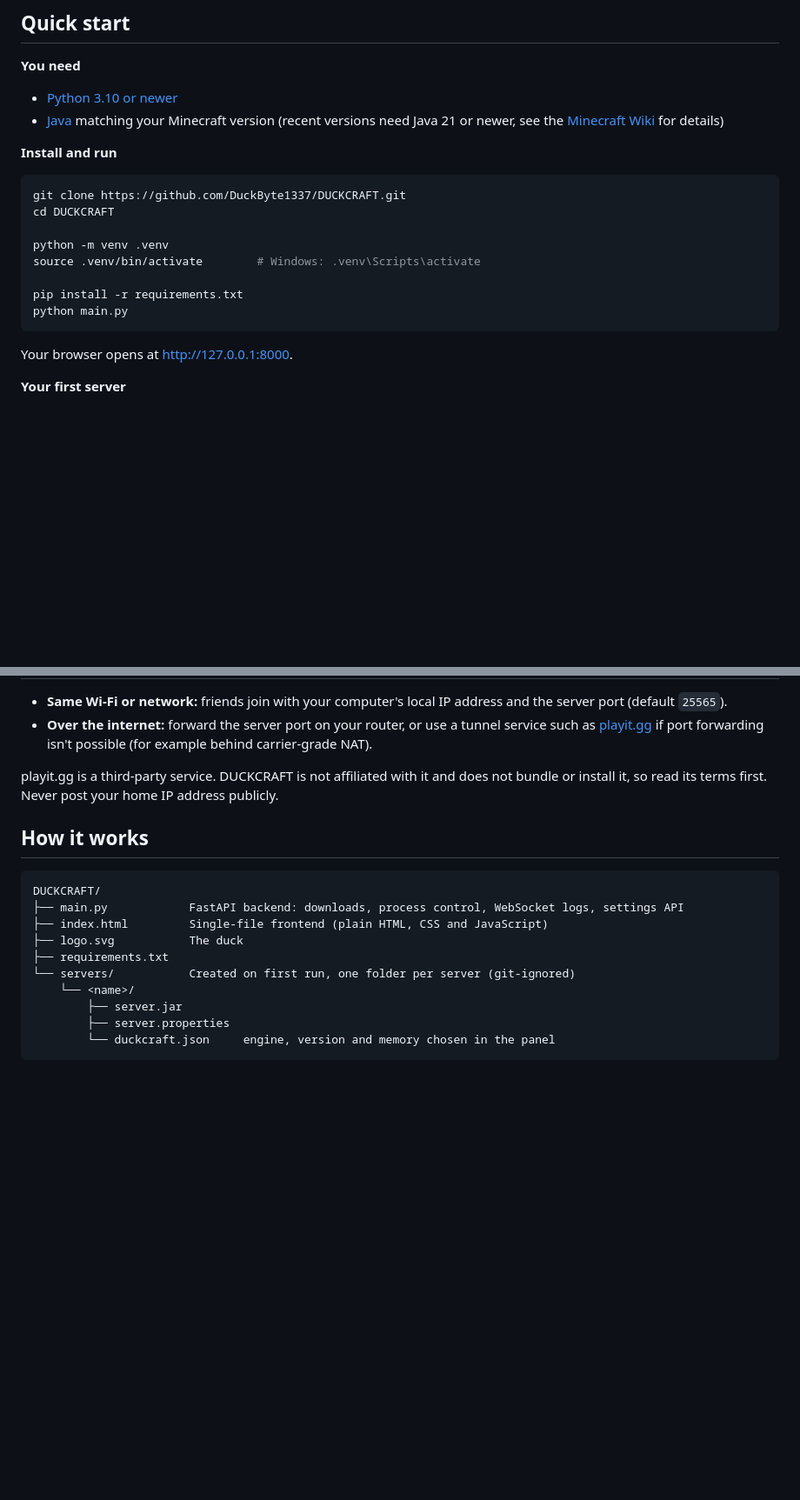
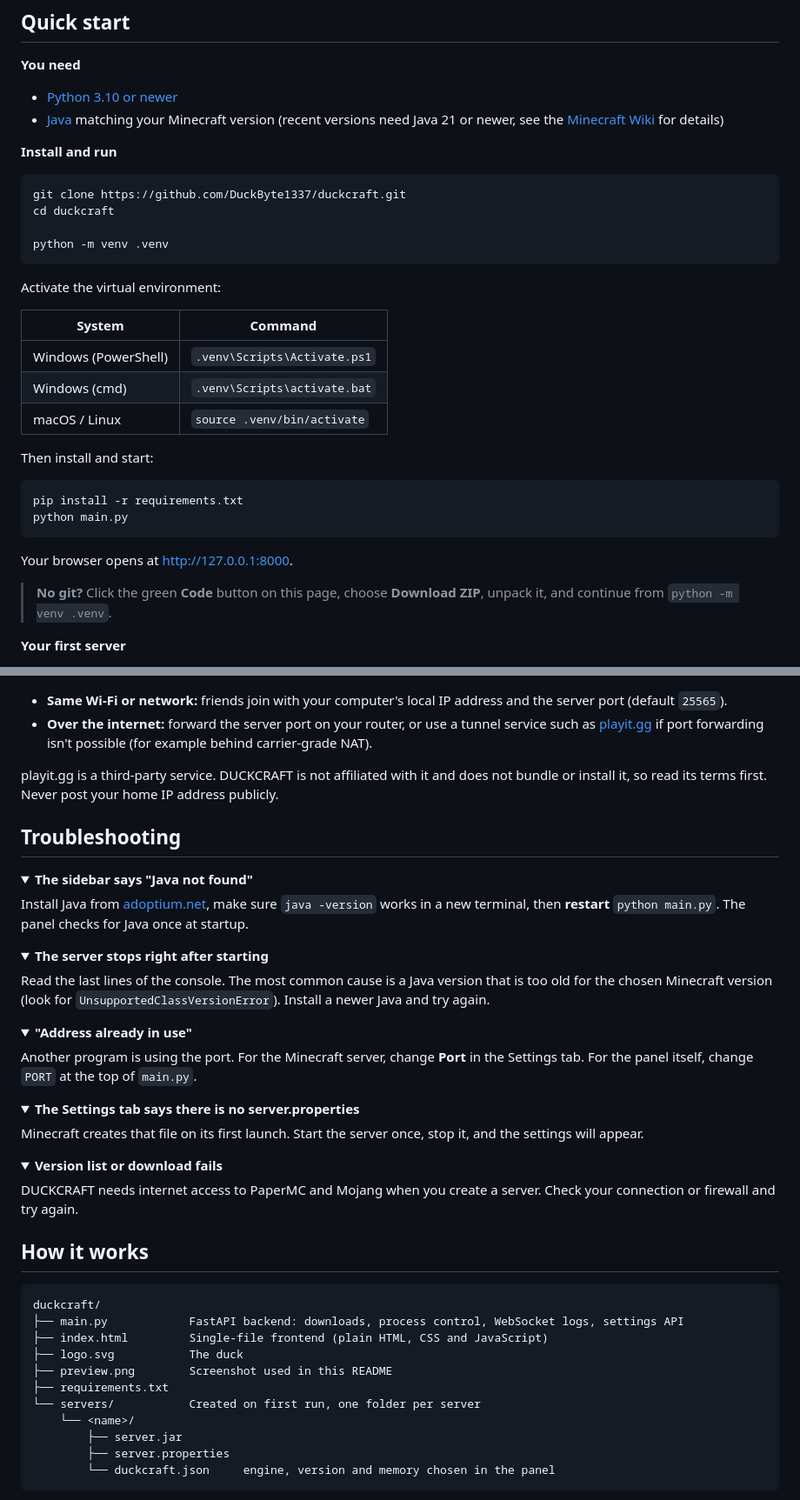
Before and after one commit to DuckByte1337/duckcraft, a Markdown page: README.md, 2 parts joined by grey strips. Shown at 87% size. GitHub-like rendering; folded sections open; blank space fills up the shorter version.

````diff
--- a/README.md
+++ b/README.md
@@ -46,17 +52,30 @@ Setting up a Minecraft server usually means downloading a jar from somewhere, wr
 **Install and run**
 
 ```bash
-git clone https://github.com/DuckByte1337/DUCKCRAFT.git
-cd DUCKCRAFT
+git clone https://github.com/DuckByte1337/duckcraft.git
+cd duckcraft
 
 python -m venv .venv
-source .venv/bin/activate        # Windows: .venv\Scripts\activate
+```
 
+Activate the virtual environment:
+
+| System | Command |
+|---|---|
+| Windows (PowerShell) | `.venv\Scripts\Activate.ps1` |
+| Windows (cmd) | `.venv\Scripts\activate.bat` |
+| macOS / Linux | `source .venv/bin/activate` |
+
+Then install and start:
+
+```bash
 pip install -r requirements.txt
 python main.py
 ```
 
 Your browser opens at <http://127.0.0.1:8000>.
+
+> **No git?** Click the green **Code** button on this page, choose **Download ZIP**, unpack it, and continue from `python -m venv .venv`.
 
 **Your first server**
 
@@ -72,15 +91,53 @@ Your browser opens at <http://127.0.0.1:8000>.
 
 playit.gg is a third-party service. DUCKCRAFT is not affiliated with it and does not bundle or install it, so read its terms first. Never post your home IP address publicly.
 
+## Troubleshooting
+
+<details>
+<summary><b>The sidebar says "Java not found"</b></summary>
+
+Install Java from [adoptium.net](https://adoptium.net/), make sure `java -version` works in a new terminal, then **restart** `python main.py`. The panel checks for Java once at startup.
+
+</details>
+
+<details>
+<summary><b>The server stops right after starting</b></summary>
+
+Read the last lines of the console. The most common cause is a Java version that is too old for the chosen Minecraft version (look for `UnsupportedClassVersionError`). Install a newer Java and try again.
+
+</details>
+
+<details>
+<summary><b>"Address already in use"</b></summary>
+
+Another program is using the port. For the Minecraft server, change **Port** in the Settings tab. For the panel itself, change `PORT` at the top of `main.py`.
+
+</details>
+
+<details>
+<summary><b>The Settings tab says there is no server.properties</b></summary>
+
+Minecraft creates that file on its first launch. Start the server once, stop it, and the settings will appear.
+
+</details>
+
+<details>
+<summary><b>Version list or download fails</b></summary>
+
+DUCKCRAFT needs internet access to PaperMC and Mojang when you create a server. Check your connection or firewall and try again.
+
+</details>
+
 ## How it works
 
 ```text
-DUCKCRAFT/
+duckcraft/
 ├── main.py            FastAPI backend: downloads, process control, WebSocket logs, settings API
 ├── index.html         Single-file frontend (plain HTML, CSS and JavaScript)
 ├── logo.svg           The duck
+├── preview.png        Screenshot used in this README
 ├── requirements.txt
-└── servers/           Created on first run, one folder per server (git-ignored)
+└── servers/           Created on first run, one folder per server
     └── <name>/
         ├── server.jar
         ├── server.properties
````
Also changed, not shown: other parts of README.md (+12 -4 lines).
